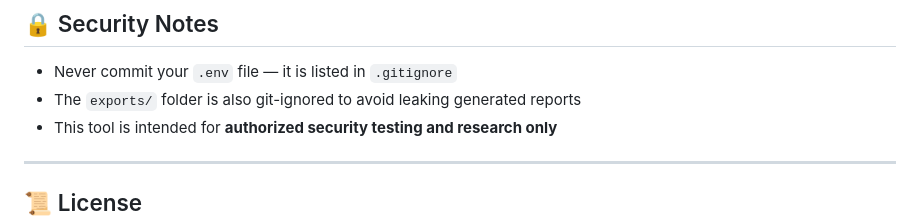
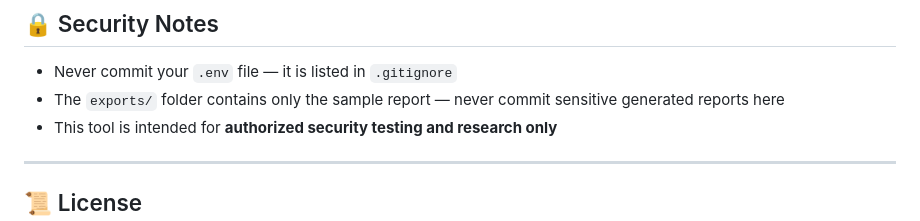
Before and after one commit to cpt-ferna02/ai-purple-team, a Markdown page: README.md, the part around the change. Rendered like a GitHub page.

Commit message:
Update security notes regarding exports folder
Clarify the purpose of the exports folder in README.

```diff
--- a/README.md
+++ b/README.md
@@ -333,7 +333,7 @@ Remove-Item -Recurse -Force .git
 ## 🔒 Security Notes
 
 - Never commit your `.env` file — it is listed in `.gitignore`
-- The `exports/` folder is also git-ignored to avoid leaking generated reports
+- The `exports/` folder contains only the sample report — never commit sensitive generated reports here
 - This tool is intended for **authorized security testing and research only**
 
 ---
```
